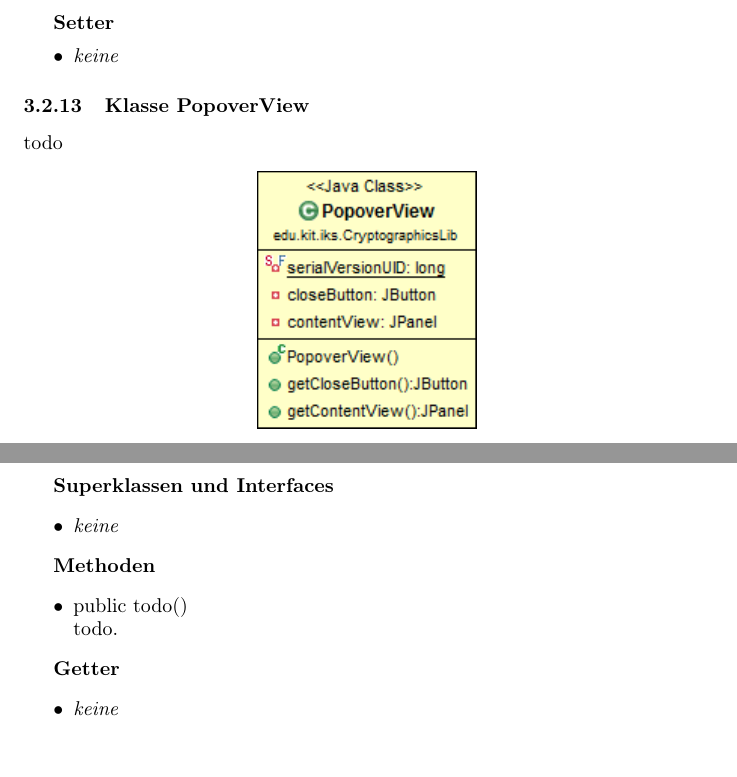
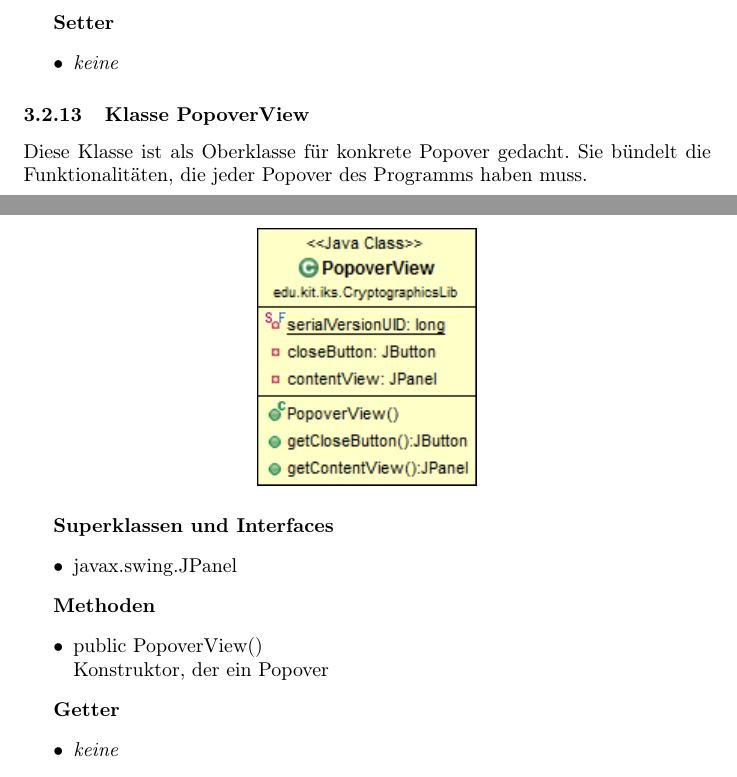
Before and after one commit to matthiasplappert/Cryptographics, a LaTeX document (cg_entwurf/cg_entwurf.tex): two parts of pages 26 and 27 of 47, joined at a grey line, cut so that both start at the same text. Compiled offline with pdfLaTeX.

Commit message:
~ Changed a little bit @ PopoverView staging commit

```diff
--- a/cg_entwurf/cg_entwurf.tex
+++ b/cg_entwurf/cg_entwurf.tex
@@ -842,7 +842,8 @@ Alle Schichten unterteilen ihre Klassen nach dem Model-View-Controller-Prinzip u
 
 	% PopoverView
 	\subsubsection{Klasse PopoverView}
-	  todo
+	  Diese Klasse ist als Oberklasse für konkrete Popover gedacht. Sie
+	  bündelt die Funktionalitäten, die jeder Popover des Programms haben muss.
 
       \begin{figure}[H]
         \centering
@@ -851,13 +852,13 @@ Alle Schichten unterteilen ihre Klassen nach dem Model-View-Controller-Prinzip u
 
       \textbf{Superklassen und Interfaces}
       \begin{itemize}
-        \item \textit{keine}
+        \item javax.swing.JPanel
       \end{itemize}
 
       \textbf{Methoden}
       \begin{itemize}
-        \item public todo() \newline
-          todo.
+        \item public PopoverView() \newline
+          Konstruktor, der ein Popover
       \end{itemize}
 
       \textbf{Getter}
```
